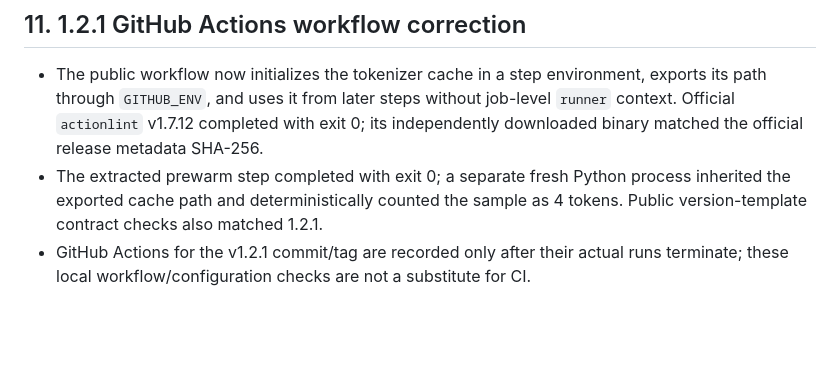
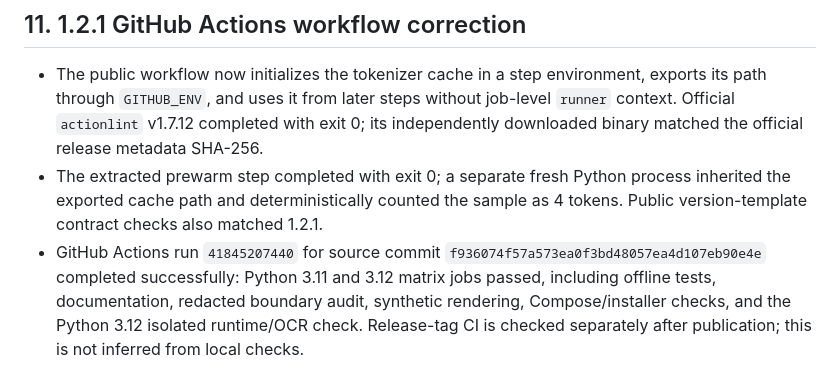
Before and after one commit to rmqg/wechat-digest, a Markdown page: docs/VALIDATION.md, the part around the change. GitHub-like rendering; blank space fills up the shorter version.

Commit message:
docs: record successful v1.2.1 main CI

```diff
--- a/docs/VALIDATION.md
+++ b/docs/VALIDATION.md
@@ -116,4 +116,4 @@ gitleaks git . --redact --no-banner
 
 - The public workflow now initializes the tokenizer cache in a step environment, exports its path through `GITHUB_ENV`, and uses it from later steps without job-level `runner` context. Official `actionlint` v1.7.12 completed with exit 0; its independently downloaded binary matched the official release metadata SHA-256.
 - The extracted prewarm step completed with exit 0; a separate fresh Python process inherited the exported cache path and deterministically counted the sample as 4 tokens. Public version-template contract checks also matched 1.2.1.
-- GitHub Actions for the v1.2.1 commit/tag are recorded only after their actual runs terminate; these local workflow/configuration checks are not a substitute for CI.
+- GitHub Actions run `41845207440` for source commit `f936074f57a573ea0f3bd48057ea4d107eb90e4e` completed successfully: Python 3.11 and 3.12 matrix jobs passed, including offline tests, documentation, redacted boundary audit, synthetic rendering, Compose/installer checks, and the Python 3.12 isolated runtime/OCR check. Release-tag CI is checked separately after publication; this is not inferred from local checks.
```
